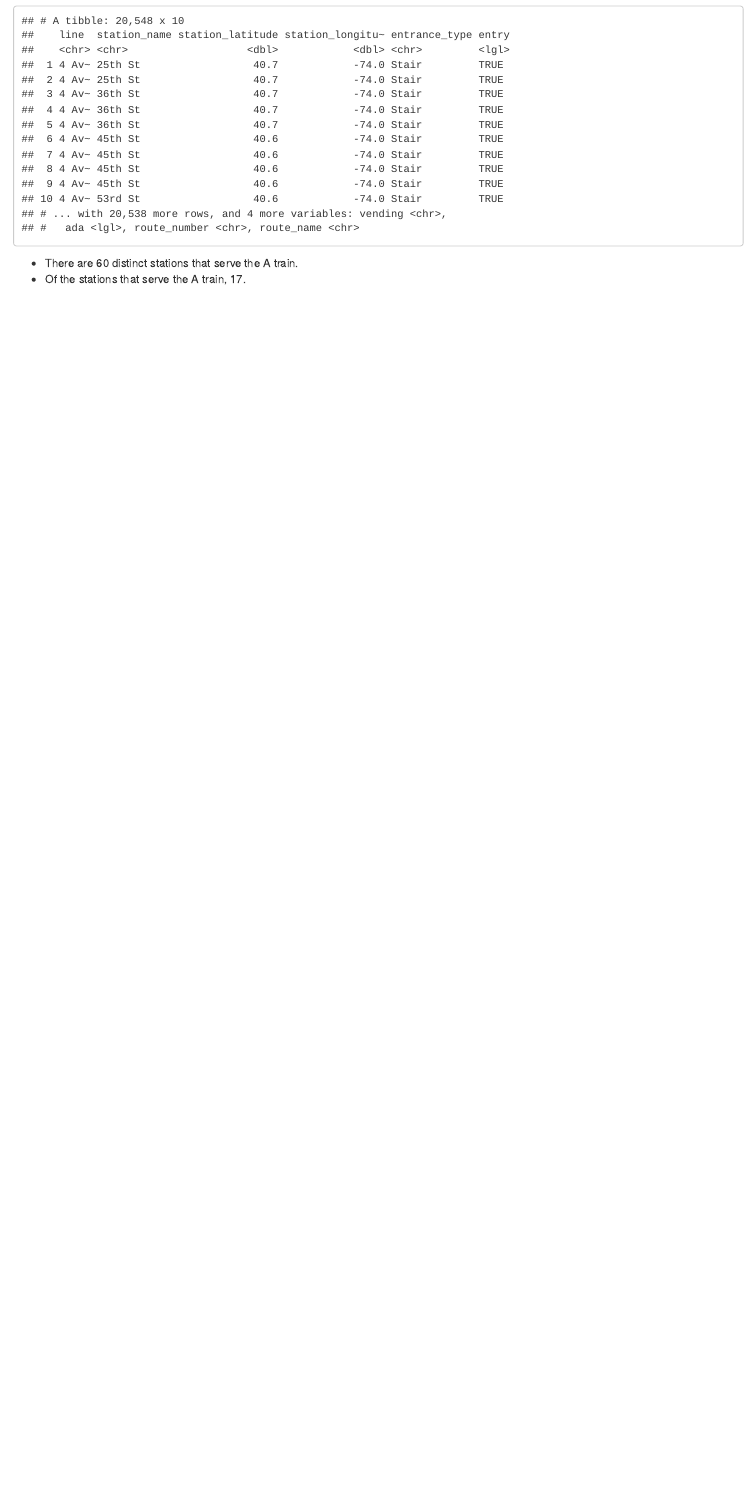
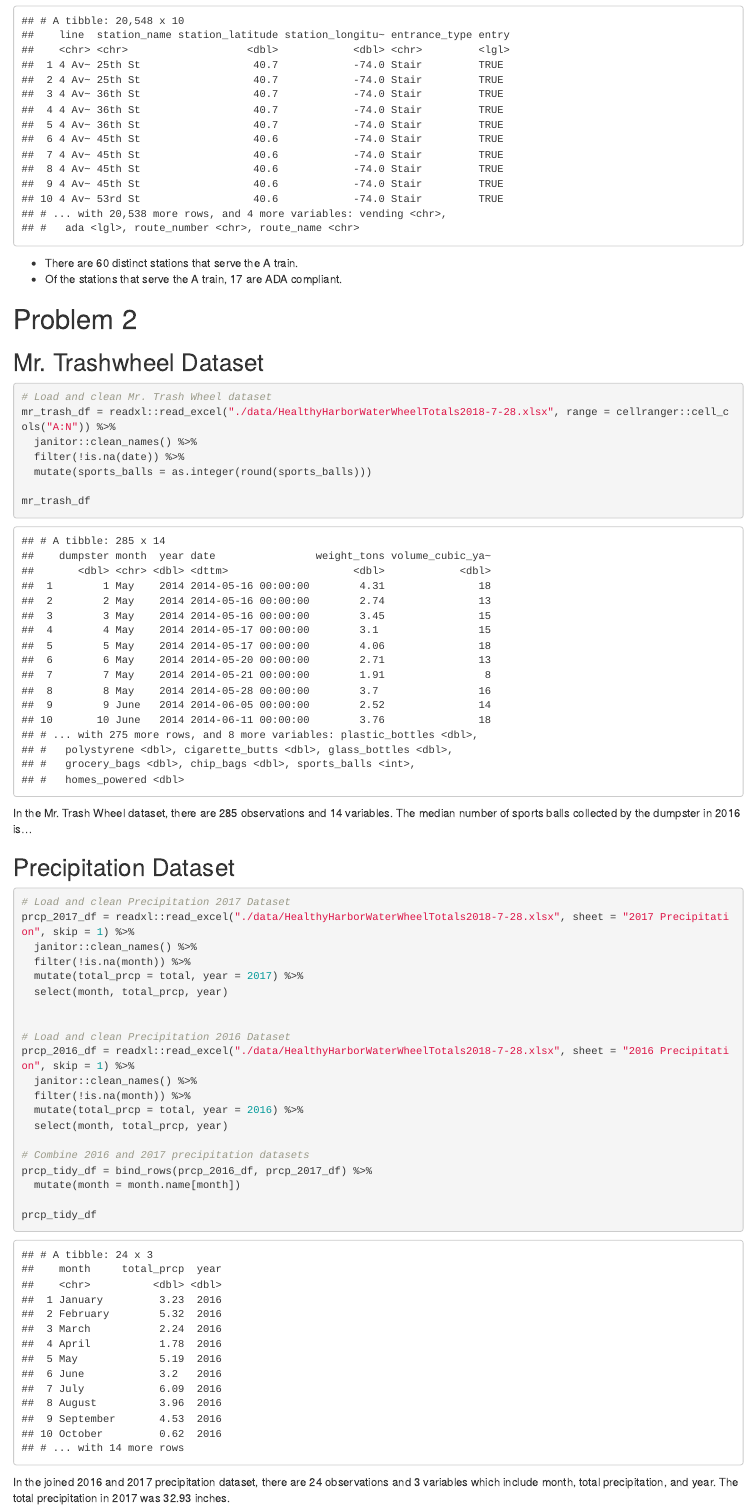
Before and after one commit to adinazeling/p8105_hw2_azz2107, an R Markdown document (p8105_hw2_azz2107.Rmd): the page in a window 1100 px wide, from 1040 px down. The pictures show the output file p8105_hw2_azz2107.html that the author committed with the source, opened offline.

Commit message:
2016 and 2017 precipitation datasets with cleaning and summaries. Updated 2018 Mr. Trainwheel Dataset.

````diff
--- a/p8105_hw2_azz2107.Rmd
+++ b/p8105_hw2_azz2107.Rmd
@@ -48,3 +48,4 @@ transit_tidy_df
 
 ```{r mr_trash_df}
 # Load and clean Mr. Trash Wheel dataset
+mr_trash_df = readxl::read_excel("./data/HealthyHarborWaterWheelTotals2018-7-28.xlsx", range = cellranger::cell_cols("A:N")) %>%
@@ -58,6 +56,31 @@ mr_trash_df = readxl::read_excel(
 mr_trash_df
 ```
 
-In the Mr. Trash Wheel dataset, there are `r nrow(mr_trash_df)` observations and `r ncol(mr_trash_df)` variables. The median number of sports balls collected by the dumpster in 2016 is...
+In the Mr. Trash Wheel dataset, there are `r nrow(mr_trash_df)` observations and `r ncol(mr_trash_df)` variables. The median number of sports balls collected by the dumpster in 2016 is `r median(filter(mr_trash_df, year == 2016)$sports_balls)`. Since 2014, the Mr. Trash Wheel has collected `r sum(mr_trash_df$volume_cubic_yards)` which is about `r sum(mr_trash_df$weight_tons)/(nrow(distinct(mr_trash_df, year)))`tons per year.
 
 ## Precipitation Dataset
+
+```{r precip_df}
+# Load and clean Precipitation 2017 Dataset
+prcp_2017_df = readxl::read_excel("./data/HealthyHarborWaterWheelTotals2018-7-28.xlsx", sheet = "2017 Precipitation", skip = 1) %>%
+  janitor::clean_names() %>%
+  filter(!is.na(month)) %>%
+  mutate(total_prcp = total, year = 2017) %>%
+  select(month, total_prcp, year)
+
+
+# Load and clean Precipitation 2016 Dataset
+prcp_2016_df = readxl::read_excel("./data/HealthyHarborWaterWheelTotals2018-7-28.xlsx", sheet = "2016 Precipitation", skip = 1) %>%
+  janitor::clean_names() %>%
+  filter(!is.na(month)) %>%
+  mutate(total_prcp = total, year = 2016) %>%
+  select(month, total_prcp, year)
+
+# Combine 2016 and 2017 precipitation datasets
+prcp_tidy_df = bind_rows(prcp_2016_df, prcp_2017_df) %>%
+  mutate(month = month.name[month])
+
+prcp_tidy_df
+```
+
+In the joined 2016 and 2017 precipitation dataset, there are `r nrow(prcp_tidy_df)` observations and `r ncol(prcp_tidy_df)` variables which include month, total precipitation, and year. The total precipitation in 2017 was `r sum(filter(prcp_tidy_df, year == 2017)$total_prcp)` inches.
````
Also changed, not shown: data/HealthyHarborWaterWheelTotals2018-7-28.xlsx (added), p8105_hw2_azz2107.html, p8105_hw2_azz2107.md, p8105_hw2_azz2107.Rmd (3 more changed lines), 1 other file.
